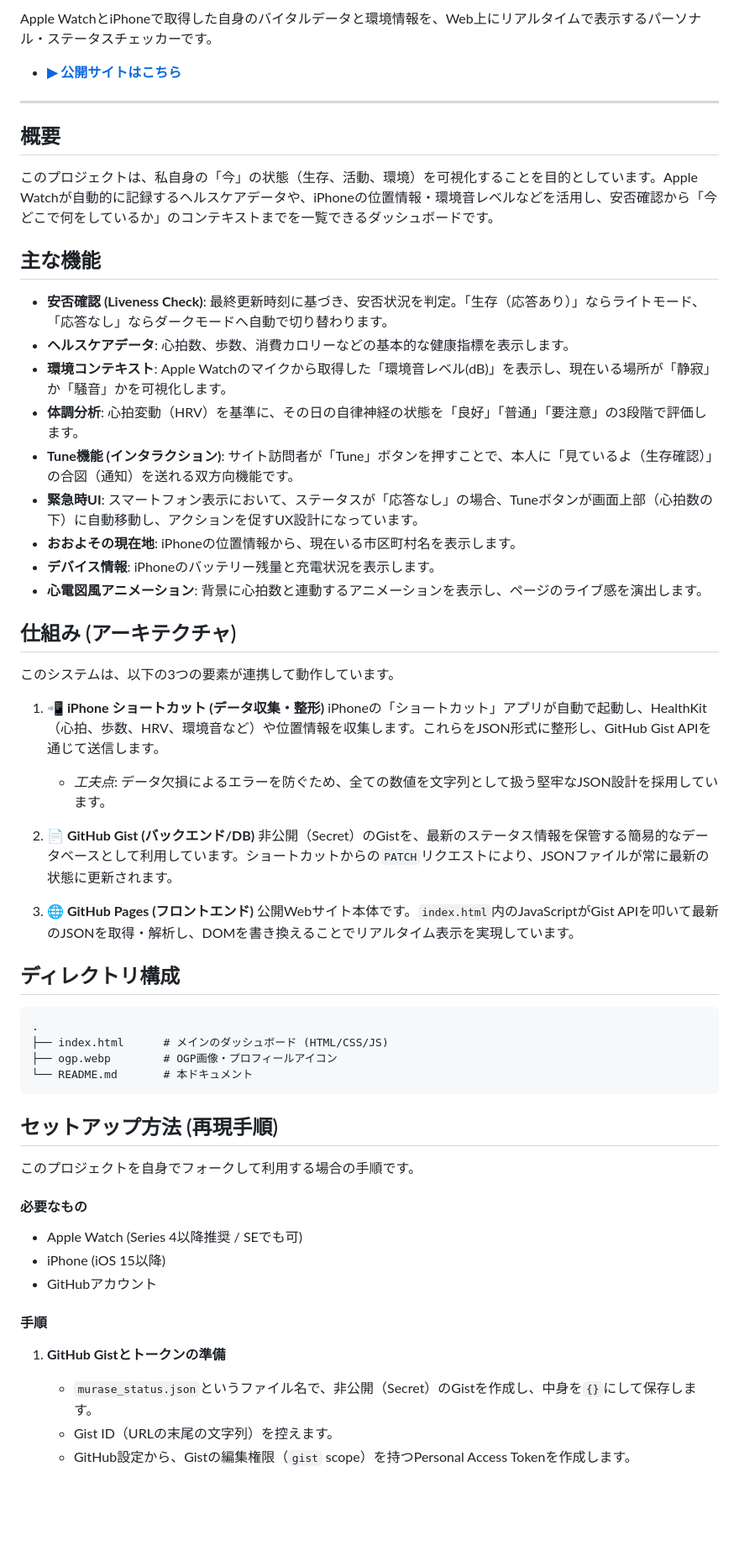
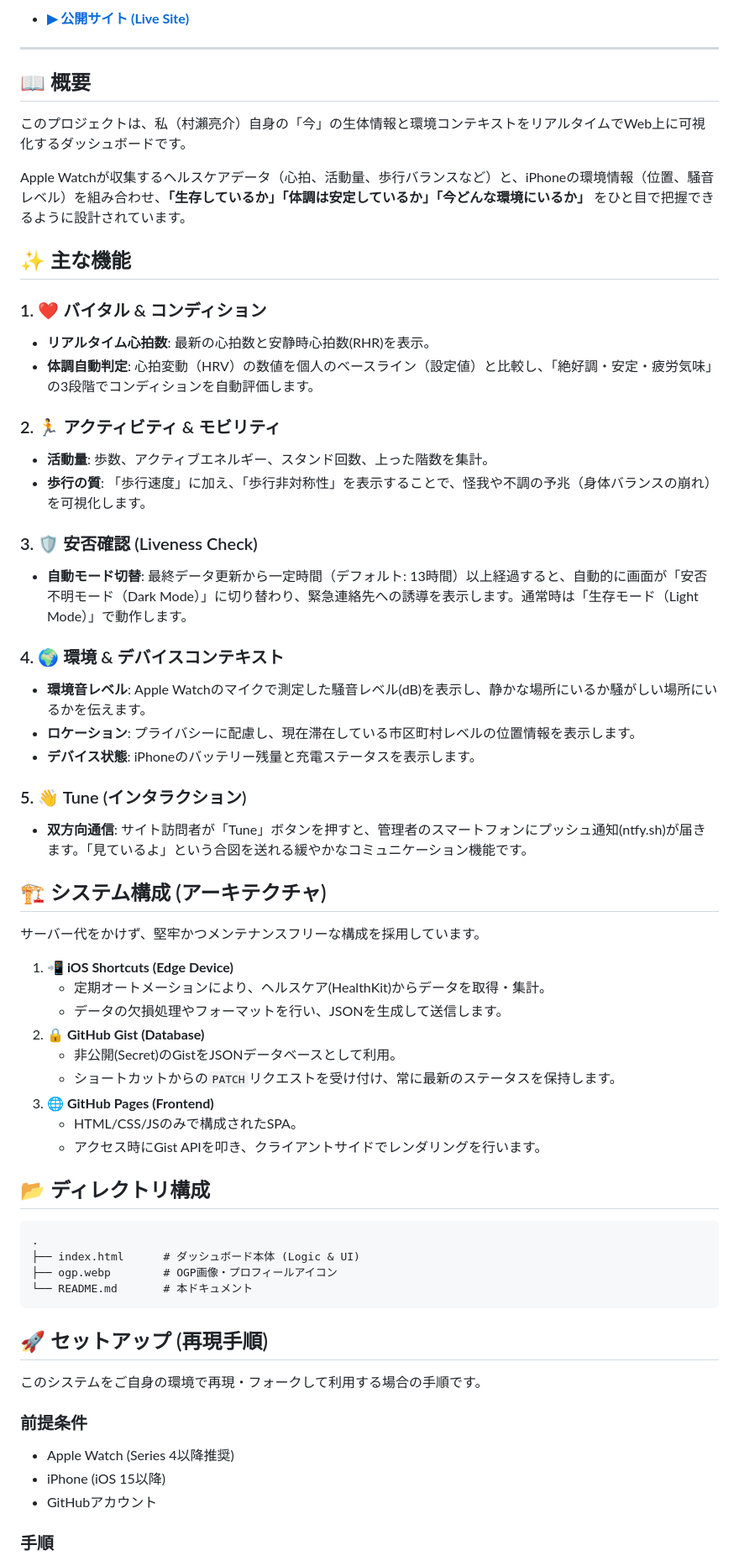
Before and after one commit to MuraseRyosuke/murase-status-checker, a Markdown page: README.md, the part around one of its changes. Shown at 84% size. Drawn GitHub-style; blank space fills up the shorter version.

Commit message:
Revise README for Murase Status Checker
Updated project title, features, and setup instructions in README.

````diff
--- a/README.md
+++ b/README.md
@@ -4,61 +10,66 @@
 
-Apple WatchとiPhoneで取得した自身のバイタルデータと環境情報を、Web上にリアルタイムで表示するパーソナル・ステータスチェッカーです。
-
-+ **[▶︎ 公開サイトはこちら](https://status.muraseryosuke.info)**
++ **[▶︎ 公開サイト (Live Site)](https://status.muraseryosuke.info)**
 
 ---
 
-## 概要
+## 📖 概要
 
-このプロジェクトは、私自身の「今」の状態（生存、活動、環境）を可視化することを目的としています。Apple Watchが自動的に記録するヘルスケアデータや、iPhoneの位置情報・環境音レベルなどを活用し、安否確認から「今どこで何をしているか」のコンテキストまでを一覧できるダッシュボードです。
+このプロジェクトは、私（村瀨亮介）自身の「今」の生体情報と環境コンテキストをリアルタイムでWeb上に可視化するダッシュボードです。
 
-## 主な機能
+Apple Watchが収集するヘルスケアデータ（心拍、活動量、歩行バランスなど）と、iPhoneの環境情報（位置、騒音レベル）を組み合わせ、**「生存しているか」「体調は安定しているか」「今どんな環境にいるか」** をひと目で把握できるように設計されています。
 
-* **安否確認 (Liveness Check)**: 最終更新時刻に基づき、安否状況を判定。「生存（応答あり）」ならライトモード、「応答なし」ならダークモードへ自動で切り替わります。
-* **ヘルスケアデータ**: 心拍数、歩数、消費カロリーなどの基本的な健康指標を表示します。
-* **環境コンテキスト**: Apple Watchのマイクから取得した「環境音レベル(dB)」を表示し、現在いる場所が「静寂」か「騒音」かを可視化します。
-* **体調分析**: 心拍変動（HRV）を基準に、その日の自律神経の状態を「良好」「普通」「要注意」の3段階で評価します。
-* **Tune機能 (インタラクション)**: サイト訪問者が「Tune」ボタンを押すことで、本人に「見ているよ（生存確認）」の合図（通知）を送れる双方向機能です。
-* **緊急時UI**: スマートフォン表示において、ステータスが「応答なし」の場合、Tuneボタンが画面上部（心拍数の下）に自動移動し、アクションを促すUX設計になっています。
-* **おおよその現在地**: iPhoneの位置情報から、現在いる市区町村名を表示します。
-* **デバイス情報**: iPhoneのバッテリー残量と充電状況を表示します。
-* **心電図風アニメーション**: 背景に心拍数と連動するアニメーションを表示し、ページのライブ感を演出します。
+## ✨ 主な機能
 
-## 仕組み (アーキテクチャ)
+### 1. ❤️ バイタル & コンディション
+* **リアルタイム心拍数**: 最新の心拍数と安静時心拍数(RHR)を表示。
+* **体調自動判定**: 心拍変動（HRV）の数値を個人のベースライン（設定値）と比較し、「絶好調・安定・疲労気味」の3段階でコンディションを自動評価します。
 
-このシステムは、以下の3つの要素が連携して動作しています。
+### 2. 🏃 アクティビティ & モビリティ
+* **活動量**: 歩数、アクティブエネルギー、スタンド回数、上った階数を集計。
+* **歩行の質**: 「歩行速度」に加え、「歩行非対称性」を表示することで、怪我や不調の予兆（身体バランスの崩れ）を可視化します。
 
-1.  **📲 iPhone ショートカット (データ収集・整形)**
-    iPhoneの「ショートカット」アプリが自動で起動し、HealthKit（心拍、歩数、HRV、環境音など）や位置情報を収集します。これらをJSON形式に整形し、GitHub Gist APIを通じて送信します。
-    * *工夫点*: データ欠損によるエラーを防ぐため、全ての数値を文字列として扱う堅牢なJSON設計を採用しています。
+### 3. 🛡️ 安否確認 (Liveness Check)
+* **自動モード切替**: 最終データ更新から一定時間（デフォルト: 13時間）以上経過すると、自動的に画面が「安否不明モード（Dark Mode）」に切り替わり、緊急連絡先への誘導を表示します。通常時は「生存モード（Light Mode）」で動作します。
 
-2.  **📄 GitHub Gist (バックエンド/DB)**
-    非公開（Secret）のGistを、最新のステータス情報を保管する簡易的なデータベースとして利用しています。ショートカットからの`PATCH`リクエストにより、JSONファイルが常に最新の状態に更新されます。
+### 4. 🌍 環境 & デバイスコンテキスト
+* **環境音レベル**: Apple Watchのマイクで測定した騒音レベル(dB)を表示し、静かな場所にいるか騒がしい場所にいるかを伝えます。
+* **ロケーション**: プライバシーに配慮し、現在滞在している市区町村レベルの位置情報を表示します。
+* **デバイス状態**: iPhoneのバッテリー残量と充電ステータスを表示します。
 
-3.  **🌐 GitHub Pages (フロントエンド)**
-    公開Webサイト本体です。`index.html`内のJavaScriptがGist APIを叩いて最新のJSONを取得・解析し、DOMを書き換えることでリアルタイム表示を実現しています。
+### 5. 👋 Tune (インタラクション)
+* **双方向通信**: サイト訪問者が「Tune」ボタンを押すと、管理者のスマートフォンにプッシュ通知(ntfy.sh)が届きます。「見ているよ」という合図を送れる緩やかなコミュニケーション機能です。
 
-## ディレクトリ構成
+## 🏗 システム構成 (アーキテクチャ)
+
+サーバー代をかけず、堅牢かつメンテナンスフリーな構成を採用しています。
+
+1.  **📲 iOS Shortcuts (Edge Device)**
+    * 定期オートメーションにより、ヘルスケア(HealthKit)からデータを取得・集計。
+    * データの欠損処理やフォーマットを行い、JSONを生成して送信します。
+2.  **🔒 GitHub Gist (Database)**
+    * 非公開(Secret)のGistをJSONデータベースとして利用。
+    * ショートカットからの`PATCH`リクエストを受け付け、常に最新のステータスを保持します。
+3.  **🌐 GitHub Pages (Frontend)**
+    * HTML/CSS/JSのみで構成されたSPA。
+    * アクセス時にGist APIを叩き、クライアントサイドでレンダリングを行います。
+
+## 📂 ディレクトリ構成
 
 ```text
 .
-├── index.html      # メインのダッシュボード (HTML/CSS/JS)
+├── index.html      # ダッシュボード本体 (Logic & UI)
 ├── ogp.webp        # OGP画像・プロフィールアイコン
 └── README.md       # 本ドキュメント
 ```
 
-## セットアップ方法 (再現手順)
+## 🚀 セットアップ (再現手順)
 
-このプロジェクトを自身でフォークして利用する場合の手順です。
+このシステムをご自身の環境で再現・フォークして利用する場合の手順です。
 
-#### 必要なもの
-* Apple Watch (Series 4以降推奨 / SEでも可)
+### 前提条件
+* Apple Watch (Series 4以降推奨)
 * iPhone (iOS 15以降)
 * GitHubアカウント
 
-#### 手順
-1.  **GitHub Gistとトークンの準備**
-    * `murase_status.json`というファイル名で、非公開（Secret）のGistを作成し、中身を`{}`にして保存します。
-    * Gist ID（URLの末尾の文字列）を控えます。
-    * GitHub設定から、Gistの編集権限（`gist` scope）を持つPersonal Access Tokenを作成します。
+### 手順
 
````
Also changed, not shown: other parts of README.md (+45 -18 lines).
